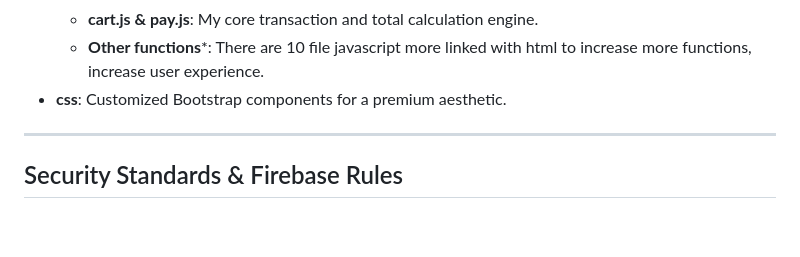
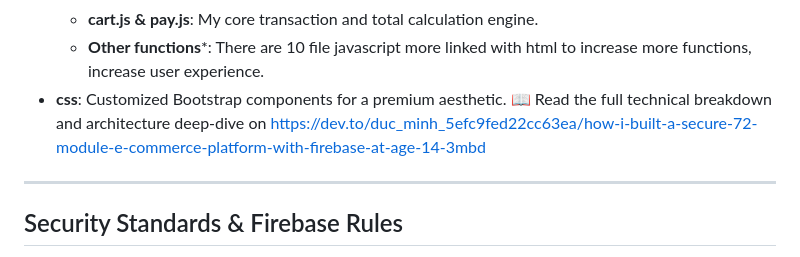
Before and after one commit to Duc-tech-hub/Sofa-King, a Markdown page: README.md, the part around one of its changes. Rendered like a GitHub page; blank space fills up the shorter version.

```diff
--- a/README.md
+++ b/README.md
@@ -120,7 +120,7 @@ In an e-commerce environment, a "Race Condition" (two people modifying the same
     * **cart.js & pay.js**: My core transaction and total calculation engine.
     * **Other functions***: There are 10 file javascript more linked with html to increase more functions, increase user experience.
 * **css**: Customized Bootstrap components for a premium aesthetic.
-
+📖 Read the full technical breakdown and architecture deep-dive on https://dev.to/duc_minh_5efc9fed22cc63ea/how-i-built-a-secure-72-module-e-commerce-platform-with-firebase-at-age-14-3mbd
 ---
 
  ## Security Standards & Firebase Rules
```
Also changed, not shown: other parts of README.md (+1 -1 lines).
